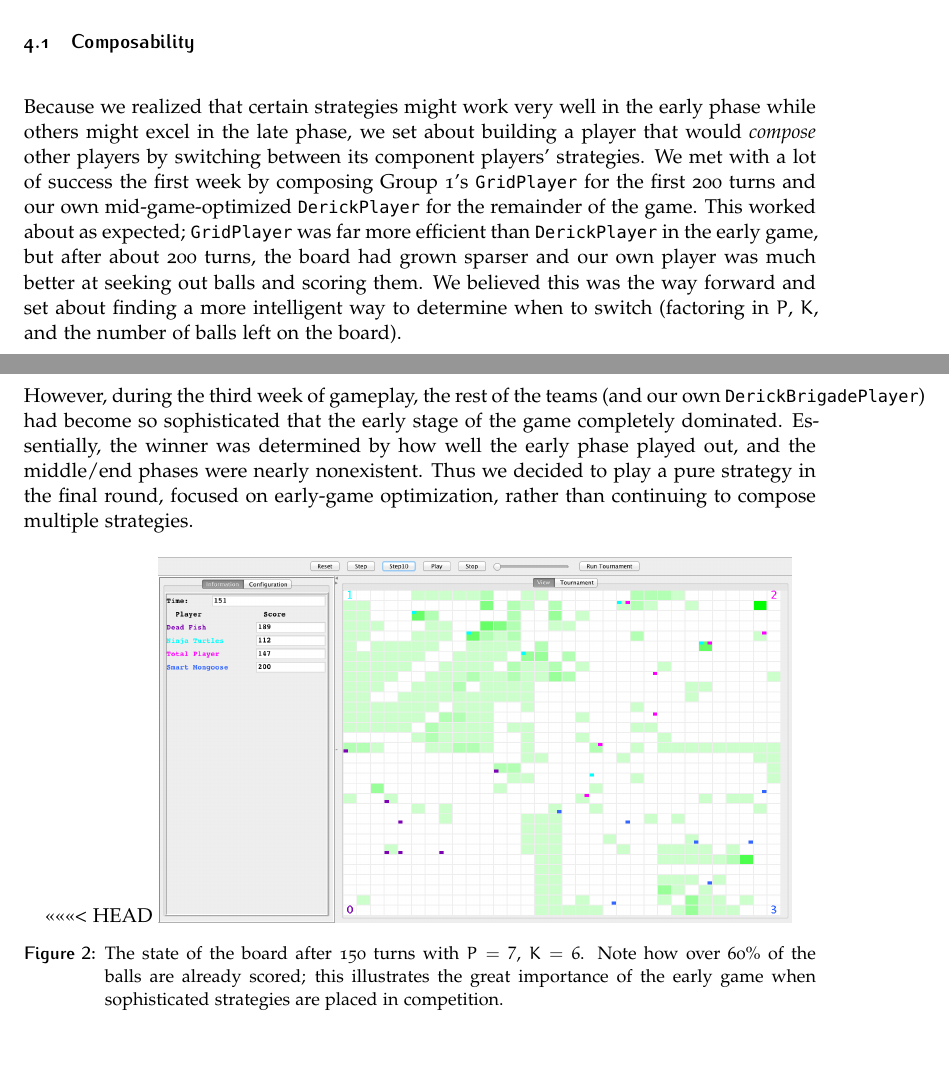
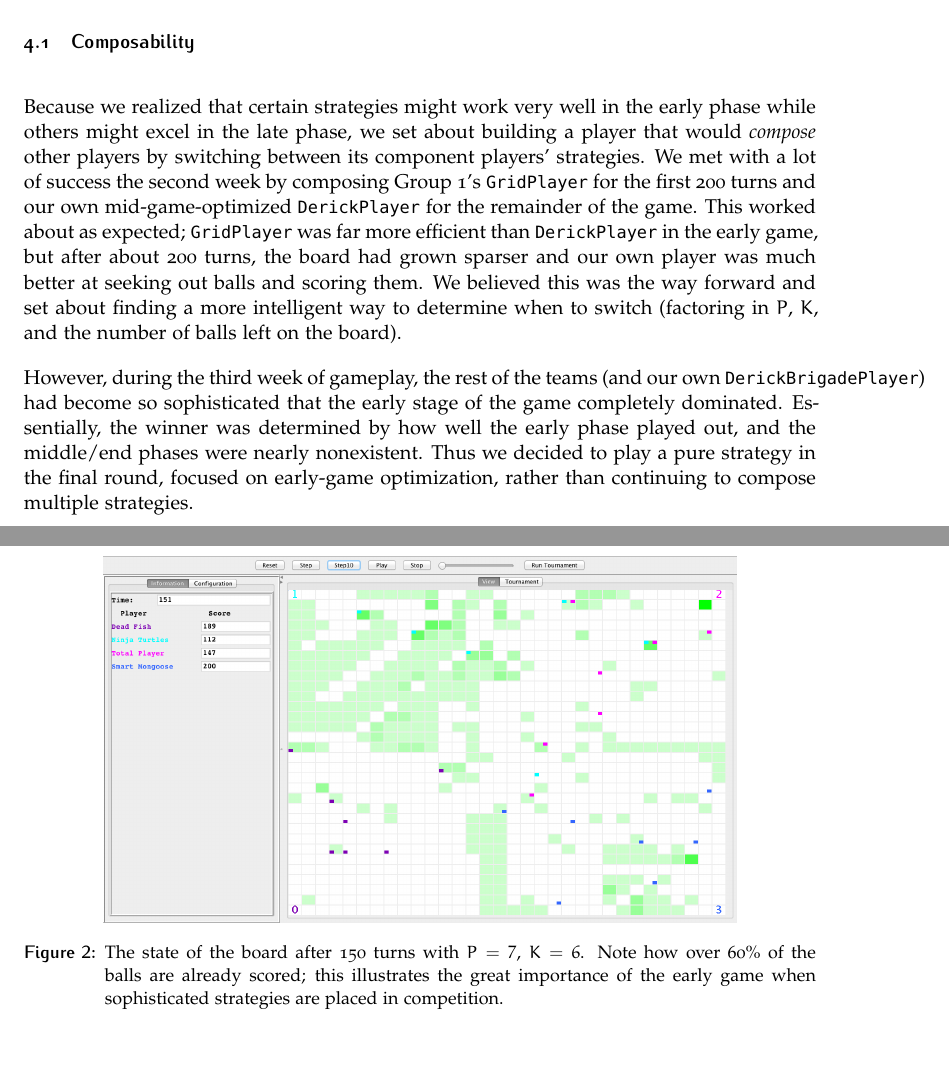
Before and after one commit to isibner/cis559-proj1-report, a LaTeX document (project-1-group-5-report.tex, which reads placeins.sty): two parts of pages 5 and 6 of 10, joined at a grey line, cut so that both start at the same text, the shorter picture padded with empty space. Compiled offline with pdfLaTeX.

Commit message:
reformat pdf

```diff
--- /dev/null
+++ b/placeins.sty
@@ -0,0 +1,99 @@
+%  P L A C E I N S . S T Y          ver 2.2  April 18, 2005
+%  Donald Arseneau                  asnd@triumf.ca
+%  Keep floats `in their place'; don't let them float into another section.
+%  Instructions are below.
+%
+%  placeins.sty is freely released to the public domain.
+
+
+\def\@fb@botlist{\@botlist}
+\def\@fb@topbarrier{\suppressfloats[t]}
+
+\catcode`\V=14 % `V' is a comment character unless [verbose]
+
+\@ifundefined{DeclareOption}{}%
+{\DeclareOption{below}{\def\@fb@botlist{}}
+ \DeclareOption{above}{\def\@fb@topbarrier{}}
+ \DeclareOption{section}{\AtBeginDocument{%
+     \expandafter\renewcommand\expandafter\section\expandafter
+       {\expandafter\@fb@secFB\section}%
+     \newcommand\@fb@secFB{\FloatBarrier
+     \gdef\@fb@afterHHook{\@fb@topbarrier \gdef\@fb@afterHHook{}}}
+     \g@addto@macro\@afterheading{\@fb@afterHHook}
+     \gdef\@fb@afterHHook{}
+  }}
+ \DeclareOption{verbose}{\catcode`\V=9 }% Activate things after `V'
+ \ProvidesPackage{placeins}[2005/04/18 \space  v 2.2]
+ \ProcessOptions
+} % end of \@ifundefined
+
+\def\FloatBarrier{\par\begingroup \let\@elt\relax
+V\edef\@tempa{\write\m@ne{Package placeins Info: Float barrier, from
+V  input line \the\inputlineno, processed on page \thepage, lands on
+V  page \noexpand\thepage. }}\@tempa
+ \edef\@tempa{\@fb@botlist\@deferlist\@dbldeferlist}%
+ \ifx\@tempa\@empty V\PackageInfo{placeins}{No floats held,}%
+ \else
+    \ifx\@fltovf\relax % my indicator of recursion
+       \if@firstcolumn V\PackageWarning{placeins}{Some floats are stuck,}%
+         \clearpage
+       \else V\PackageInfo{placeins}{Eject a column and check again:}%
+         \null\newpage\FloatBarrier
+       \fi
+    \else V\PackageInfo{placeins}{Must dump some floats}%
+       \newpage \let\@fltovf\relax V\PackageInfo{placeins}{Check again:}%
+       \FloatBarrier % recurse once only
+ \fi\fi \endgroup
+ \@fb@topbarrier }
+
+\catcode`\V=11
+\endinput
+
+%====================== BEGIN INSTRUCTIONS ===========================
+
+  p l a c e i n s . s t y          ver 2.2  April 18, 2005
+  Donald Arseneau                  asnd@triumf.ca
+
+
+Placeins.sty keeps floats `in their place', preventing them from floating
+past a "\FloatBarrier" command into another section.  To use it, declare
+"\usepackage{placeins}" and insert "\FloatBarrier" at places that floats
+should not move past, perhaps at every "\section".
+
+Option:  [section]
+
+A more convenient way to stop floats at section boundaries is to change
+the definition of "\section" to include "\FloatBarrier", either at the
+beginning, before "\@startsection", or in the `style' specification (see
+The LaTeX Companion, section 2.2.2; or 2.3 in the 1st ed).  If you specify
+"\usepackage[section]{placeins}", then the "\section" command will be
+redefined with "\FloatBarrier" inserted at the beginning.
+
+Options:  [above]  [below]
+
+Something you may not like is that, by default, "\FloatBarrier" is very
+strict, and will (try to) prevent a float from appearing above the start
+of the current section or below the start of the next section, even
+though the float is still on the same page as its intended section.
+Each restriction can be relaxed separately by using the "[above]" and
+"[below]" package options: "[above]" allows floats to appear above their
+section, if on the same page; "[below]" allows below.
+
+NOTE!  The original version of placeins.sty acted like it was loaded
+with the option "[above]" specified.
+
+There is a problem with LaTeX's "\suppressfloats" being out of step with
+the page breaking (see usenet msg <yfi656pbsn0.fsf@triumf.ca> and thread)
+which sometimes allows a float to go above a "\FloatBarrier" placed near
+the top of a page. Maybe placeins will fix it sometime later.
+
+Option: [verbose]
+
+There is a package option "[verbose]" that causes many messages to be
+written in the log file.  It might be used to answer the question:
+`How did *that* get *there*?!?'
+
+%====================== END INSTRUCTIONS ========================
+
+Test file integrity:  ASCII 32-57, 58-126:  !"#$%&'()*+,-./0123456789
+:;<=>?@ABCDEFGHIJKLMNOPQRSTUVWXYZ[\]^_`abcdefghijklmnopqrstuvwxyz{|}~
--- a/project-1-group-5-report.tex
+++ b/project-1-group-5-report.tex
@@ -47,6 +47,8 @@ english
 %----------------------------------------------------------------------------------------
 \setlength\parindent{0pt}
 \setlength{\parskip}{1em}
+
+\usepackage[section]{placeins}
 
 \begin{document}
 
@@ -135,23 +137,21 @@ The most common opponent strategy was some sort of initial sweep from center-fie
 \section{Implementation}
 
 \subsection{Composability}
-Because we realized that certain strategies might work very well in the early phase while others might excel in the late phase, we set about building a player that would \textit{compose} other players by switching between its component players' strategies. We met with a lot of success the first week by composing Group 1's \texttt{GridPlayer} for the first 200 turns and our own mid-game-optimized \texttt{DerickPlayer} for the remainder of the game. This worked about as expected; \texttt{GridPlayer} was far more efficient than \texttt{DerickPlayer} in the early game, but after about 200 turns, the board had grown sparser and our own player was much better at seeking out balls and scoring them. We believed this was the way forward and set about finding a more intelligent way to determine when to switch (factoring in $P$, $K$, and the number of balls left on the board).
+Because we realized that certain strategies might work very well in the early phase while others might excel in the late phase, we set about building a player that would \textit{compose} other players by switching between its component players' strategies. We met with a lot of success the second week by composing Group 1's \texttt{GridPlayer} for the first 200 turns and our own mid-game-optimized \texttt{DerickPlayer} for the remainder of the game. This worked about as expected; \texttt{GridPlayer} was far more efficient than \texttt{DerickPlayer} in the early game, but after about 200 turns, the board had grown sparser and our own player was much better at seeking out balls and scoring them. We believed this was the way forward and set about finding a more intelligent way to determine when to switch (factoring in $P$, $K$, and the number of balls left on the board).
+
+However, during the third week of gameplay, the rest of the teams (and our own \texttt{DerickBrigadePlayer}) had become so sophisticated that the early stage of the game completely dominated. Essentially, the winner was determined by how well the early phase played out, and the middle/end phases were nearly nonexistent. Thus we decided to play a pure strategy in the final round, focused on early-game optimization, rather than continuing to compose multiple strategies.
+
+\begin{figure}[h!]
+\centering
+\includegraphics[width=0.8\columnwidth]{after150}
+\caption[State of a parallel football board after 150 turns]{The state of the board after 150 turns with $P=7$, $K=6$. Note how over 60\% of the balls are already scored; this illustrates the great importance of the early game when sophisticated strategies are placed in competition.}
+\label{fig:gallery2}
+\end{figure}
 
 \subsection{Placement}
 In the early phases, we enumerated the different placement strategies and switched according to values of P and K. Our final implementation was fairly simple, and consisted of a random placement of players near the homegoal, with a bounded parameter on $k$ determining their range.
 
 By starting in a tight cluster bounded by the square from our goal out $MIN(K,10)$ spaces, our players would fan out across the board, while the kicking algorithm led to a trail of $k$-spaced players who formed a bucket brigade. The relatively small square space for player placement was chosen as it balanced the advantages of fanning outward from the goal with scoring an initial $k$-distanced ball for each player.
-
-
-However, during the third week of gameplay, the rest of the teams (and our own \texttt{DerickBrigadePlayer}) had become so sophisticated that the early stage of the game completely dominated. Essentially, the winner was determined by how well the early phase played out, and the middle/end phases were nearly nonexistent. Thus we decided to play a pure strategy in the final round, focused on early-game optimization, rather than continuing to compose multiple strategies.
-
-\begin{figure}[h]
-\centering
-<<<<<<< HEAD
-\includegraphics[width=0.8\columnwidth]{after150}
-\caption[State of a parallel football board after 150 turns]{The state of the board after 150 turns with $P=7$, $K=6$. Note how over 60\% of the balls are already scored; this illustrates the great importance of the early game when sophisticated strategies are placed in competition.}
-\label{fig:gallery2}
-\end{figure}
 
 \subsection{Locking Mechanism}
 As we found through our trials, using a benefit function to determine where a player should go runs into problems when players want to go to the same cell. The players will eventually converge and go to the same cells the rest of the game. To prevent this major inefficency, we implemented a locking mechanism where only one player can go after a single cell at a time. However, we found that although this works great through most of the game, when the number of balls is very small, it becomes better for multiple players to go after the same ball to have a higher likelyhood of kicking the ball to the goal. As such, when the number of balls reaches the number of players on the field, we turn off the locking mechanism.
```
Also changed, not shown: project-1-group-5-report.pdf, project-1-group-5-report.tex (5 more changed lines), 5 other files.
